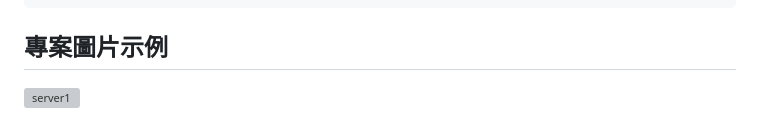
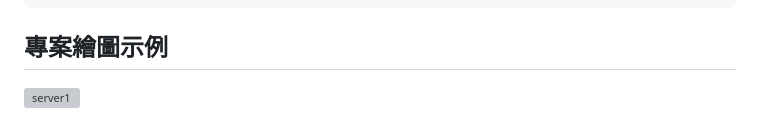
Before and after one commit to gn045001/serve1, a Markdown page: README.md, the part around one of its changes. Rendered like a GitHub page; grey boxes are pictures that could not be loaded.

```diff
--- a/README.md
+++ b/README.md
@@ -47,6 +47,6 @@
      3. docker run -p 2002:2002  dockercpuinformationreport
      4. docker run -p 2003:2003  dockermemoryinformationreport
 
-## 專案圖片示例
+## 專案繪圖示例
 
 ![server1](https://i.imgur.com/7cbe5qJ.png)
```
Also changed, not shown: other parts of README.md (+115 -0 lines).
